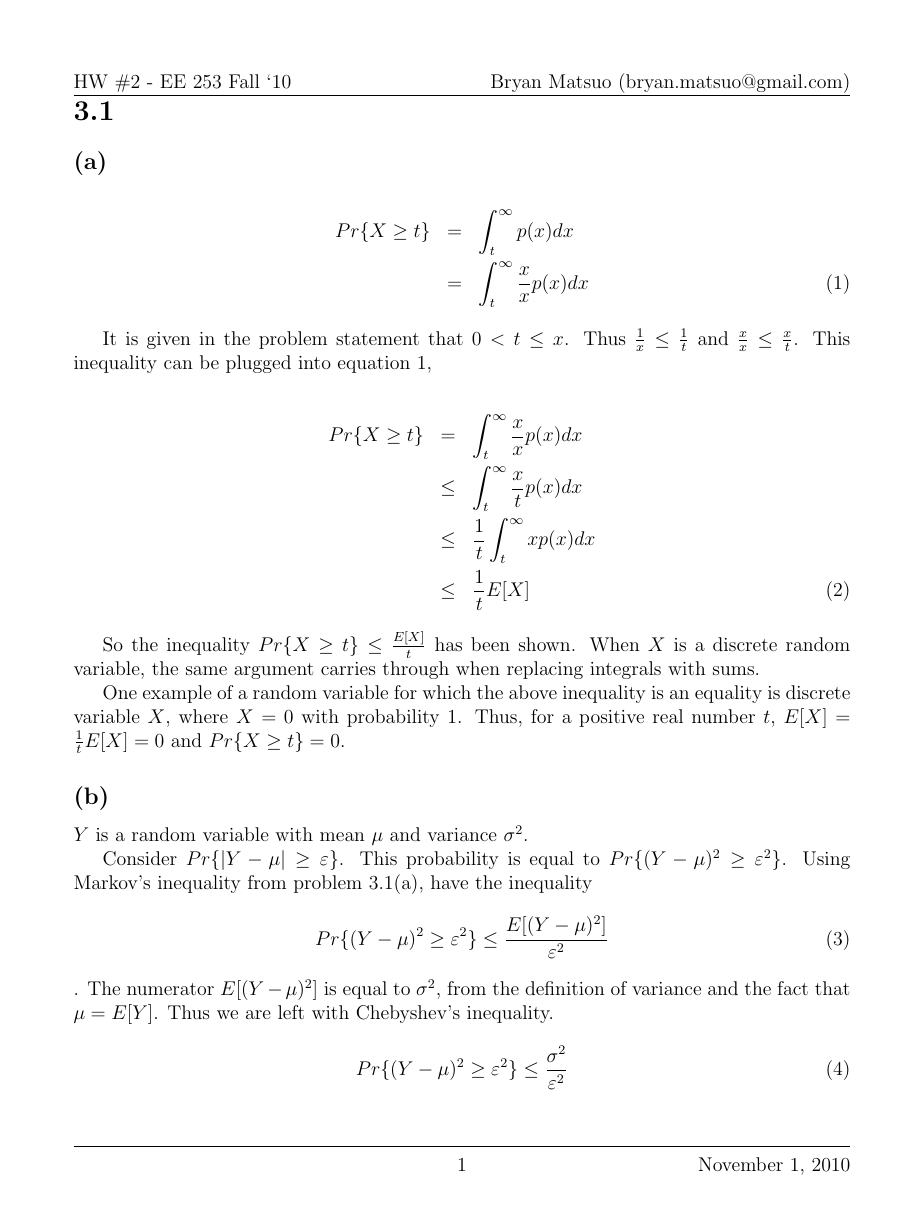
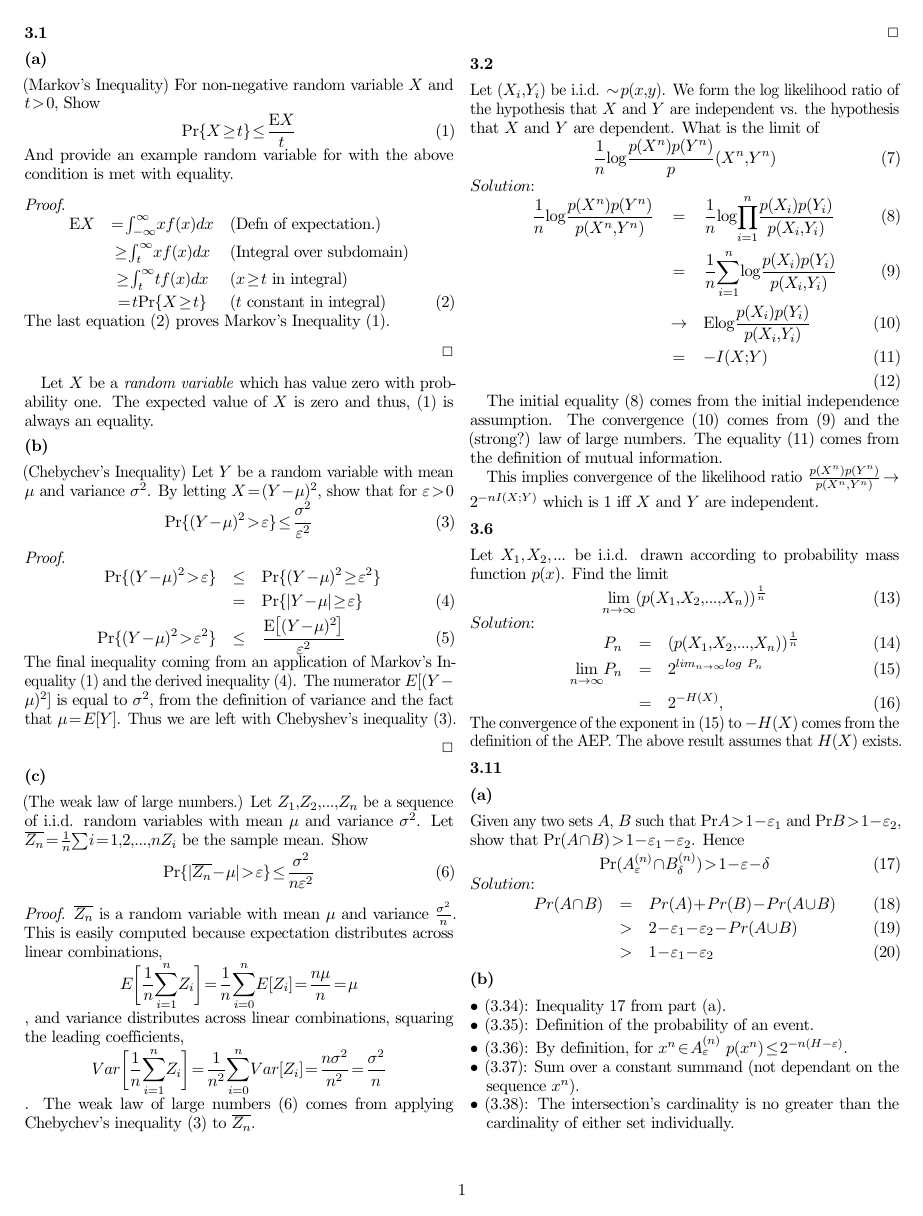
Before and after one commit to bmatsuo/InfoTheoryCollaboration, a LaTeX problem sheet (Bryan/hw2.tex): page 1 of 3 before the commit and the whole page after it. Compiled offline with pdfLaTeX.

Commit message:
hw2 fixed up, agrees with solutions, compact-ish

```diff
--- a/Bryan/hw2.tex
+++ b/Bryan/hw2.tex
@@ -1,9 +1,11 @@
-\documentclass[12pt]{article}
+\documentclass[10pt]{article}
 
-\usepackage{fullpage,latexsym,amsthm,amsmath,algorithmic,graphicx,subfigure,color,verbatim,epsfig,fancyhdr}
+\usepackage{fullpage,latexsym,amsthm,amsmath,amsfonts,algorithmic,graphicx,subfigure,color,verbatim,epsfig,fancyhdr,}
 
 % Define new commands.
+\DeclareMathOperator*{\E}{\mbox{\text{E}}}
 
+\newcommand{\pref}[1]{{(\ref{#1})}}
 \newcommand{\bmat}[1]{{\color{red}{#1}}}
 
 \newtheorem{defn}{Definition}[section]
@@ -11,8 +13,3 @@
 \newtheorem{corollary}{Corollary}[section]
 \newtheorem{question}{Question}[section]
 \newtheorem{proposition}{Proposition}[section]
-
-% Setup document header/footer and adjust spacing accordingly.
-\pagestyle{fancy}
-\lhead{HW \#2 - EE 253 Fall `10}
-\rhead{Bryan Matsuo (bryan.matsuo@gmail.com)}
@@ -33,62 +22,83 @@
+\begin{multicols}{2}
 
 \section*{3.1}
 
 \subsection*{(a)}
 
-\begin{eqnarray}
-    Pr \{ X \geq t \} &=&  \int_t^\infty p(x)dx \nonumber \\
-    &=& \int_t^\infty \frac{x}{x}p(x)dx
-    \label{eq:LHS times one}
-\end{eqnarray}
+(Markov's Inequality) For non-negative random variable $X$ and  $t>0$,
+Show
+\begin{equation}
+    \Pr\{X \geq t\} \leq \frac{\E X}{t} \label{eq: markovs ineq}
+\end{equation}
+And provide an example random variable for with the above condition is met
+with equality.
 
-It is given in the problem statement that $0 < t \leq x$.
-Thus $\frac{1}{x} \leq \frac{1}{t}$ and $\frac{x}{x} \leq \frac{x}{t}$.
-This inequality can be plugged into equation \ref{eq:LHS times one},
+\proof
 
 \begin{eqnarray}
-    Pr \{ X \geq t \}
-        &=&  \int_t^\infty \frac{x}{x}p(x)dx \nonumber \\
-        &\leq& \int_t^\infty \frac{x}{t}p(x)dx \nonumber \\
-        &\leq& \frac{1}{t} \int_t^\infty xp(x)dx \nonumber \\
-        &\leq& \frac{1}{t} E[X]
-    \label{eq:3.1a finished}
+    \E X &= \int_{-\infty}^\infty x f(x)dx &\text{(Defn of expectation.)}
+        \nonumber \\
+    &\geq \int_t^\infty x f(x)dx &\text{(Integral over subdomain)}
+        \nonumber \\
+    &\geq \int_t^\infty t f(x)dx &\text{($x \geq t$ in integral)}
+        \nonumber \\
+    &= t \Pr\{X \geq t\}  &\text{($t$ constant in integral)}
+        \label{eq: 3.1a QED}
 \end{eqnarray}
+The last equation \pref{eq: 3.1a QED} proves Markov's Inequality
+\pref{eq: markovs ineq}.
 
-So the inequality $Pr \{ X \geq t \} \leq \frac{E[X]}{t}$ has been shown.
-When $X$ is a discrete random variable, the same argument carries through
-when replacing integrals with sums.
+\begin{flushright}
+    $\Box$
+\end{flushright}
 
-One example of a random variable for which the above inequality is an
-equality is discrete variable $X$, where $X=0$ with probability 1.
-Thus, for a positive real number $t$,
-$E[X] = \frac{1}{t}E[X] =  0$ and $Pr \{ X \geq t \} = 0$.
+Let $X$ be a \emph{random variable} which has value zero with probability
+one.
+The expected value of $X$ is zero and thus,
+\pref{eq: markovs ineq} is always an equality.
 
 \subsection*{(b)}
 
-$Y$ is a random variable with mean $\mu$ and variance $\sigma^2$.
-
-Consider $Pr\{|Y-\mu| \geq \varepsilon\}$.
-This probability is equal to $Pr\{(Y-\mu)^2 \geq \varepsilon^2\}$.
-Using Markov's inequality from problem 3.1(a), have the inequality
+(Chebychev's Inequality) Let $Y$ be a random variable with mean $\mu$ and
+variance $\sigma^2$. By letting $X = (Y-\mu)^2$, show that for
+$\varepsilon > 0$
 \begin{equation}
-    Pr\{(Y-\mu)^2 \geq \varepsilon^2\} \leq \frac{E[(Y-\mu)^2]}{\varepsilon^2}
-    \label{eq:instatiate 3.1a}
-\end{equation}
-. The numerator $E[(Y-\mu)^2]$ is equal to $\sigma^2$, from the definition
-of variance and the fact that $\mu = E[Y]$. Thus we are left with
-Chebyshev's inequality.
-\begin{equation}
-    Pr\{(Y-\mu)^2 \geq \varepsilon^2\} \leq \frac{\sigma^2}{\varepsilon^2}
-    \label{chebyshev}
+    \Pr \{(Y-\mu)^2 > \varepsilon\} \leq \frac{\sigma^2}{\varepsilon^2}
+    \label{eq: chebychevs ineq}
 \end{equation}
 
+\proof
 
-
-% Add a bibliography.
-% \bibliographystyle{plain}
-% \bibliography{brlen}
+\begin{eqnarray}
+    \Pr\{(Y-\mu)^2 > \varepsilon\} &\leq& \Pr\{(Y-\mu)^2 \geq \varepsilon^2\}
+        \nonumber \\
+        &=& \Pr\{|Y-\mu| \geq \varepsilon\}
+        \label{eq: equate probs} \\
+    \Pr \{(Y-\mu)^2 > \varepsilon^2\} &\leq& \frac{\E \big[(Y-\mu)^2\big]}{\varepsilon^2}
+        \label{eq:instatiate 3.1a}
+\end{eqnarray}
+The final inequality coming from an application of Markov's Inequality
+\pref{eq: markovs ineq} and the derived inequality \pref{eq: equate probs}.
+The numerator $E[(Y-\mu)^2]$ is equal to $\sigma^2$, from the definition
+of variance and the fact that $\mu = E[Y]$. Thus we are left with
+Chebyshev's inequality \pref{eq: chebychevs ineq}.
+\begin{flushright}
+    $\Box$
+\end{flushright}
 
 \subsection*{(c)}
+
+(The weak law of large numbers.) Let $Z_1,Z_2,\dots,Z_n$ be a sequence of
+i.i.d. random variables with mean $\mu$ and variance $\sigma^2$. Let
+$\overline{Z_n} = \frac{1}{n}\sum{i=1,2,\dots,n}Z_i$ be the sample mean.
+Show
+\begin{equation}
+    \Pr \{|\overline{Z_n} - \mu| > \varepsilon\} \leq
+    \frac{\sigma^2}{n\varepsilon^2}
+    \label{eq: weak loln}
+\end{equation}
+
+\proof
 
 $\overline{Z_n}$ is a random variable with mean $\mu$ and variance
 $\frac{\sigma^2}{n}$. This is easily computed because expectation
@@ -105,3 +115,8 @@ leading coefficients,
     = \frac{n\sigma^2}{n^2}
     = \frac{\sigma^2}{n}
 \end{equation*}
+. The weak law of large numbers \pref{eq: weak loln} comes from applying
+Chebychev's inequality \pref{eq: chebychevs ineq} to $\overline{Z_n}$.
+\begin{flushright}
+    $\Box$
+\end{flushright}
@@ -117,2 +123,21 @@ at
 \section*{3.2}
 
+Let $(X_i,Y_i)$ be i.i.d. $\sim p(x,y)$. We form the log likelihood ratio
+of the hypothesis that $X$ and $Y$ are independent vs. the hypothesis that
+$X$ and $Y$ are dependent. What is the limit of
+\begin{equation}
+    \frac{1}{n}\log \frac{p(X^n)p(Y^n)}p(X^n,Y^n)
+    \label{eq: normalized llr}
+\end{equation}
+$Solution$:
+\begin{eqnarray}
+    \frac{1}{n}\log \frac{p(X^n)p(Y^n)}{p(X^n,Y^n)}
+    &=& \frac{1}{n} \log \prod_{i=1}^{n}\frac{p(X_i)p(Y_i)}{p(X_i,Y_i)}
+    \label{eq: expand probs} \\
+    &=& \frac{1}{n} \sum_{i=1}^{n} \log \frac{p(X_i)p(Y_i)}{p(X_i,Y_i)}
+    \label{eq: log of prods} \\
+    &\rightarrow& \E \log \frac{p(X_i)p(Y_i)}{p(X_i,Y_i)}
+    \label{eq: sum convergence} \\
+    &=& -I(X;Y)
+    \label{eq: from MI defn}\\
+\end{eqnarray}
@@ -129 +144,11 @@ at
 
+The initial equality \pref{eq: expand probs} comes from the initial
+independence assumption.
+The convergence \pref{eq: sum convergence} comes from \pref{eq: log of
+prods} and the (strong?) law of large numbers.
+The equality \pref{eq: from MI defn} comes from the
+definition of mutual information.
+
+This implies convergence of the likelihood ratio
+$\frac{p(X^n)p(Y^n)}{p(X^n,Y^n)} \rightarrow 2^{-nI(X;Y)}$ which is 1 iff
+$X$ and $Y$ are independent.
@@ -135,8 +155,21 @@ Finally, a basic theorem relating mutual information to entropy gives
 
 \section*{3.6}
 
-Let $P_n$ be defined as follows,
+Let $X_1,X_2,\dots$ be i.i.d. drawn according to probability mass function
+$p(x)$. Find the limit
 \begin{equation}
-    P_n = (p(X_1,X_2,\dots,X_n))^{\frac{1}{n}}
-    \label{eq:defn P_n}
+    \lim_{n \to \infty} (p(X_1,X_2,\dots,X_n))^{\frac{1}{n}}
+    \label{eq: aep like limit}
 \end{equation}
+$Solution$:
+\begin{eqnarray}
+    P_n &=& (p(X_1,X_2,\dots,X_n))^{\frac{1}{n}}
+        \label{eq: defn P_n} \\
+    \lim_{n\to \infty} P_n &=& 2^{lim_{n\to\infty}log\ P_n}
+        \label{eq: limit of composition} \\
+    &=& 2^{-H(X)},
+        \label{eq: P_n limit}
+    \end{eqnarray}
+    The convergence of the exponent in \pref{eq: limit of composition} to
+    $-H(X)$ comes from the definition of the AEP.
+    The above result assumes that $H(X)$ exists.
@@ -163,3 +178,6 @@ becomes
 
 \subsection*{(a)}
 
+Given any two sets $A$, $B$ such that $\Pr{A} > 1-\varepsilon_1$ and
+$\Pr{B} > 1-\varepsilon_2$, show that $\Pr(A\cap B) > 1 - \varepsilon_1 -
+\varepsilon_2$. Hence
@@ -172,4 +184,13 @@ It is given that, for sets $A$ and $B$,
 \begin{equation}
-    Pr(A\cap B) = Pr(A) + Pr(B) - Pr(A\cup B)
-    \label{eq:pr A intersect B}
+    \Pr(A_\varepsilon^{(n)} \cap B_\delta^{(n)}) > 1 - \varepsilon - \delta
+    \label{eq: 3.11(a) conclusion}
 \end{equation}
+$Solution$:
+\begin{eqnarray}
+    Pr(A\cap B) &=& Pr(A) + Pr(B) - Pr(A\cup B)
+    \label{eq: pr A intersect B} \\
+    &>& 2 - \varepsilon_1 - \varepsilon_2 - Pr(A\cup B)
+    \label{eq: sub hypotheses} \\
+    &>& 1 - \varepsilon_1 - \varepsilon_2
+    \label{eq: 3.11a}
+\end{eqnarray}
@@ -189,3 +197,10 @@ $1-\varepsilon_1-\varepsilon_2$. So, we have shown the desired inequality.
 
 \subsection*{(b)}
 \begin{itemize}
+    \item (3.34): Inequality \ref{eq: 3.11(a) conclusion} from part (a).
+    \item (3.35): Definition of the probability of an event.
+    \item (3.36): By definition, for $x^n \in A_\varepsilon^{(n)}$
+        $p(x^n) \leq 2^{-n(H - \varepsilon)}$.
+    \item (3.37): Sum over a constant summand (not dependant on the
+        sequence $x^n$).
+    \item (3.38): The intersection's cardinality is no greater than the cardinality of either set individually.
@@ -203,3 +207,4 @@ $1-\varepsilon_1-\varepsilon_2$. So, we have shown the desired inequality.
 \end{itemize}
 
+\end{multicols}
 \end{document}
```
Also changed, not shown: Bryan/hw2.tex (86 more changed lines).
